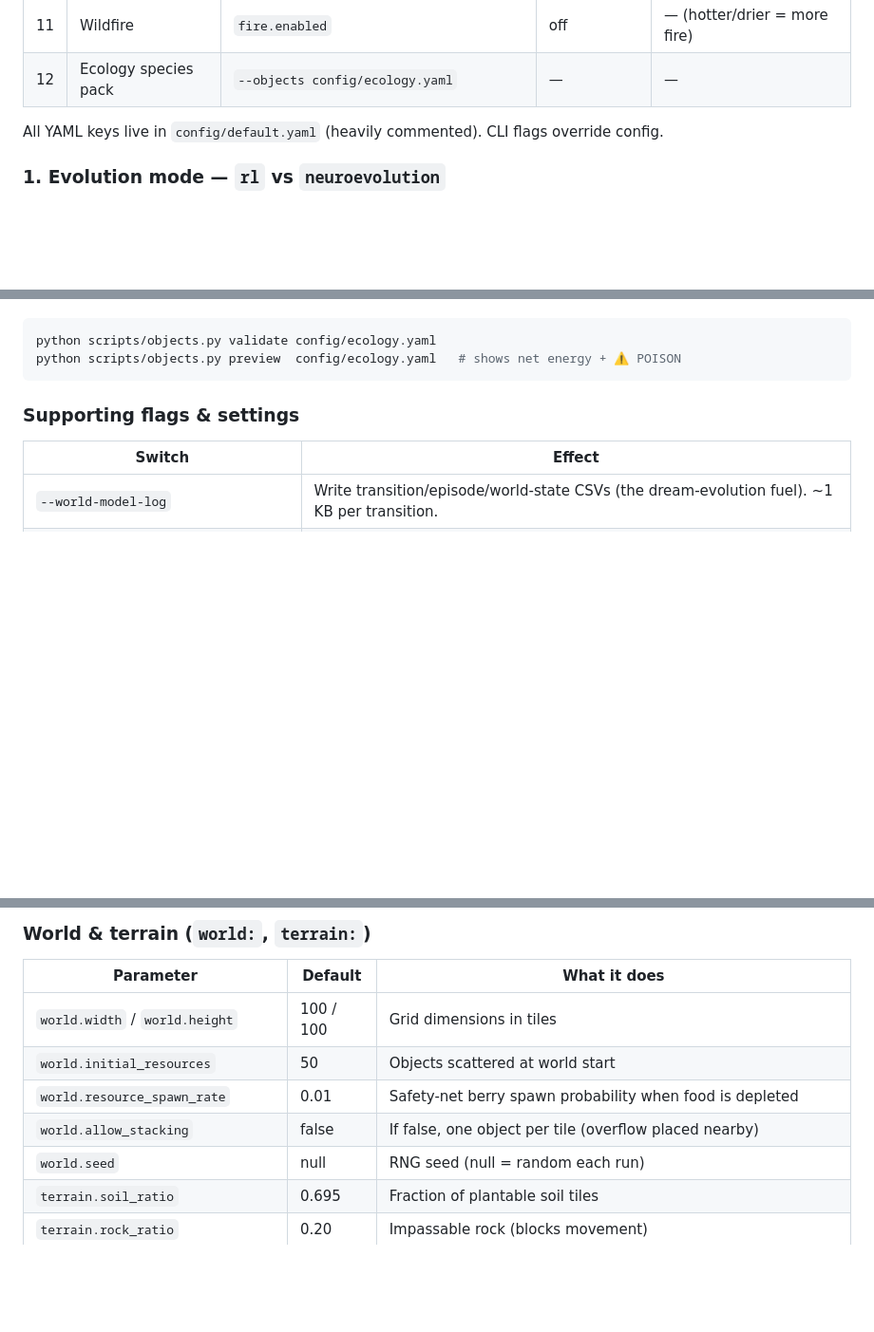
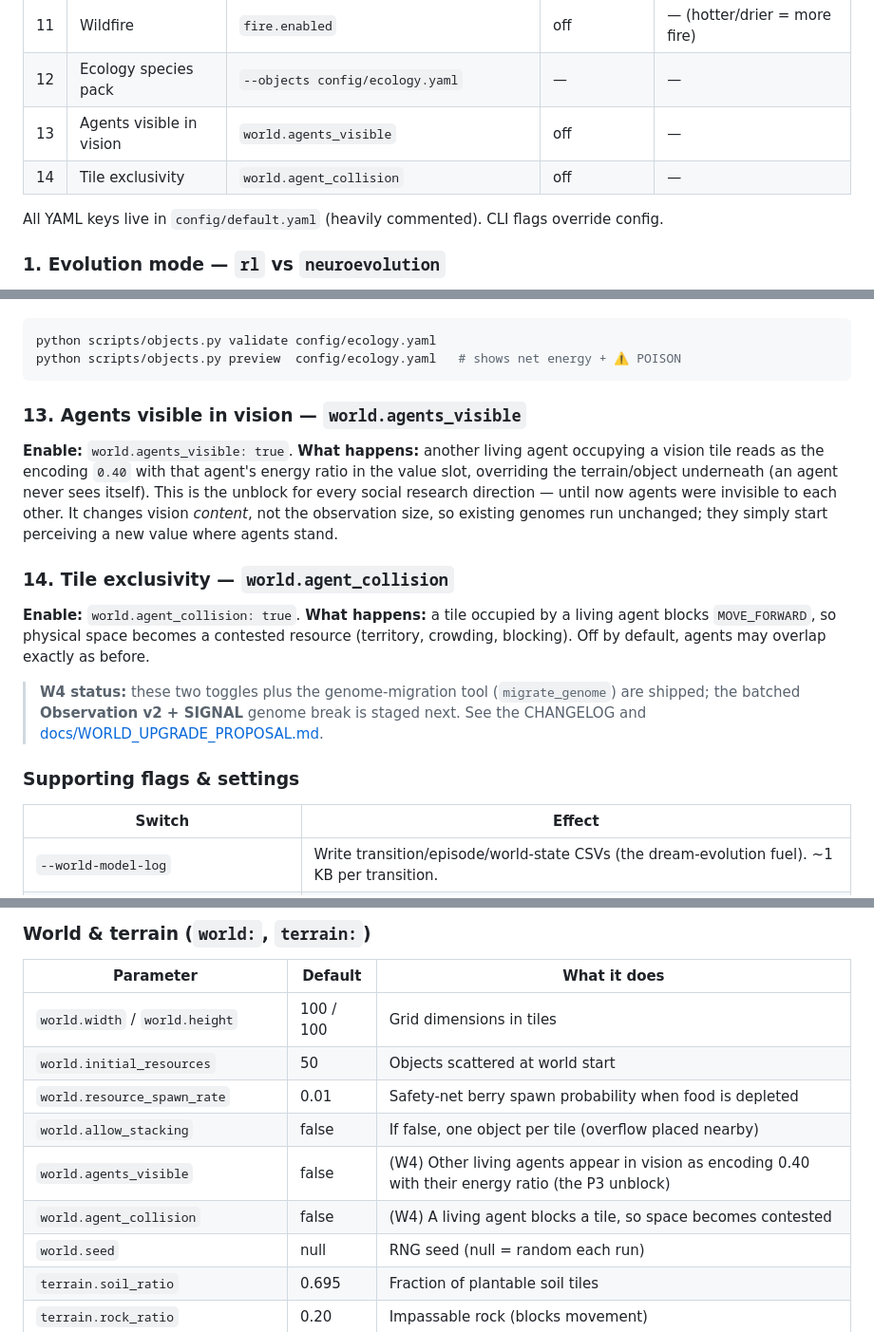
Before and after one commit to starkdv/emergent-world-model-sandbox, a Markdown page: README.md, 3 parts joined by grey strips. Shown at 95% size. Drawn GitHub-style; blank space fills up the shorter version.

````diff
--- a/README.md
+++ b/README.md
@@ -159,6 +159,8 @@ can be run as a controlled experiment. Quick map:
 | 10 | Terrain generator | `terrain.generator: legacy\|heightmap` | `legacy` | — |
 | 11 | Wildfire | `fire.enabled` | off | — (hotter/drier = more fire) |
 | 12 | Ecology species pack | `--objects config/ecology.yaml` | — | — |
+| 13 | Agents visible in vision | `world.agents_visible` | off | — |
+| 14 | Tile exclusivity | `world.agent_collision` | off | — |
 
 All YAML keys live in `config/default.yaml` (heavily commented). CLI flags
 override config.
@@ -381,6 +383,29 @@ crossable-but-costly terrain hazard. Validate/preview any pack first:
 python scripts/objects.py validate config/ecology.yaml
 python scripts/objects.py preview  config/ecology.yaml   # shows net energy + ⚠ POISON
 ```
+
+### 13. Agents visible in vision — `world.agents_visible`
+
+**Enable:** `world.agents_visible: true`.
+**What happens:** another living agent occupying a vision tile reads as the
+encoding `0.40` with that agent's energy ratio in the value slot, overriding
+the terrain/object underneath (an agent never sees itself). This is the
+unblock for every social research direction — until now agents were
+invisible to each other. It changes vision *content*, not the observation
+size, so existing genomes run unchanged; they simply start perceiving a new
+value where agents stand.
+
+### 14. Tile exclusivity — `world.agent_collision`
+
+**Enable:** `world.agent_collision: true`.
+**What happens:** a tile occupied by a living agent blocks `MOVE_FORWARD`, so
+physical space becomes a contested resource (territory, crowding, blocking).
+Off by default, agents may overlap exactly as before.
+
+> **W4 status:** these two toggles plus the genome-migration tool
+> (`migrate_genome`) are shipped; the batched **Observation v2 + SIGNAL**
+> genome break is staged next. See the CHANGELOG and
+> [docs/WORLD_UPGRADE_PROPOSAL.md](docs/WORLD_UPGRADE_PROPOSAL.md).
 
 ### Supporting flags & settings
 
@@ -677,6 +702,8 @@ drive a day/night/seasonal/weather climate. Every parameter below lives in
 | `world.initial_resources` | 50 | Objects scattered at world start |
 | `world.resource_spawn_rate` | 0.01 | Safety-net berry spawn probability when food is depleted |
 | `world.allow_stacking` | false | If false, one object per tile (overflow placed nearby) |
+| `world.agents_visible` | false | (W4) Other living agents appear in vision as encoding 0.40 with their energy ratio (the P3 unblock) |
+| `world.agent_collision` | false | (W4) A living agent blocks a tile, so space becomes contested |
 | `world.seed` | null | RNG seed (null = random each run) |
 | `terrain.soil_ratio` | 0.695 | Fraction of plantable soil tiles |
 | `terrain.rock_ratio` | 0.20 | Impassable rock (blocks movement) |
````
Also changed, not shown: CHANGELOG.md (+39 -1 lines), docs/WORLD_UPGRADE_PROPOSAL.md (+18 -2 lines).
